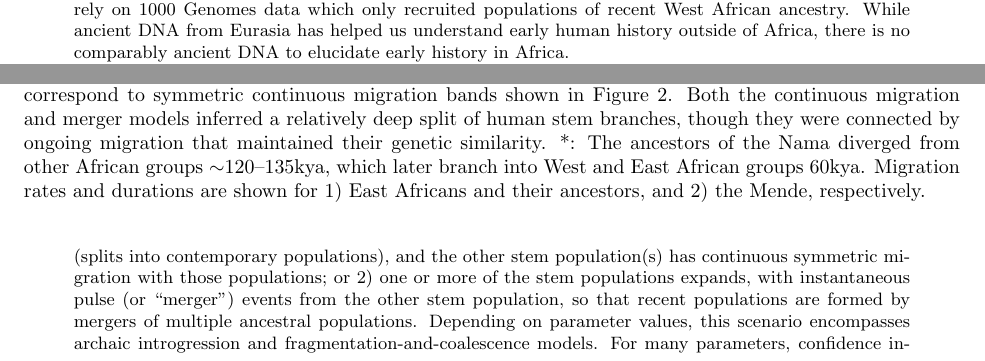
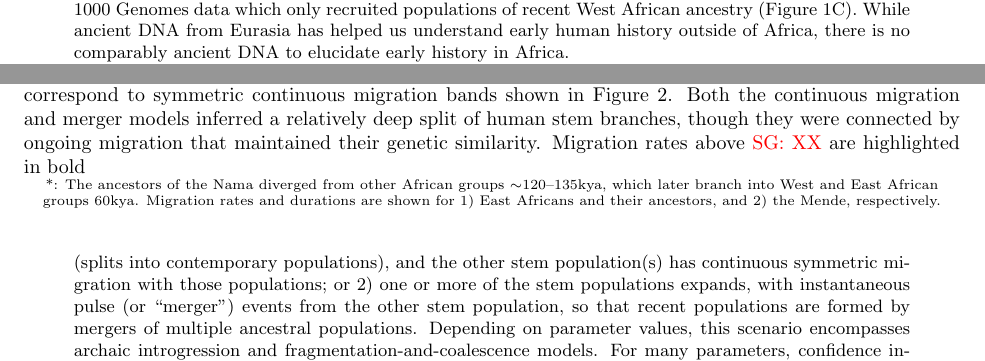
Before and after one commit to apragsdale/african-structure-paper, a LaTeX document (paper.tex): two parts of pages 2 and 5 of 12, joined at a grey line, cut so that both start at the same text. Compiled offline with pdfLaTeX.

Commit message:
minor edits

```diff
--- a/paper.tex
+++ b/paper.tex
@@ -115,7 +115,7 @@ with an archaic admixture model, leaving out other plausible models
 (Figure~\ref{fig:supp-possible-models} and \citet{Henn2018-rf}). Second, they
 focus on a small subset of African diversity, either because of small sample
 sizes (2-5 genomes) or because they rely on 1000 Genomes data which only
-recruited populations of recent West African ancestry. While ancient DNA from
+recruited populations of recent West African ancestry (Figure \ref{fig:1}C). While ancient DNA from
 Eurasia has helped us understand early human history outside of Africa, there
 is no comparably ancient DNA to elucidate early history in Africa.
 
@@ -281,7 +281,7 @@ was estimated at 15\%, similar to proportions inferred by \texttt{ADMIXTURE} (Fi
         bands shown in Figure~\ref{fig:2}. Both the continuous migration and
         merger models inferred a relatively deep split of human stem branches,
         though they were connected by ongoing migration that maintained their
-        genetic similarity.
+        genetic similarity. Migration rates above \sgcomment{XX} are highlighted in bold}
         *: The ancestors of the Nama diverged from other African groups
         $\sim$120--135kya, which later branch into West and East African
         groups 60kya. Migration rates and durations are shown for 1) East Africans
```
